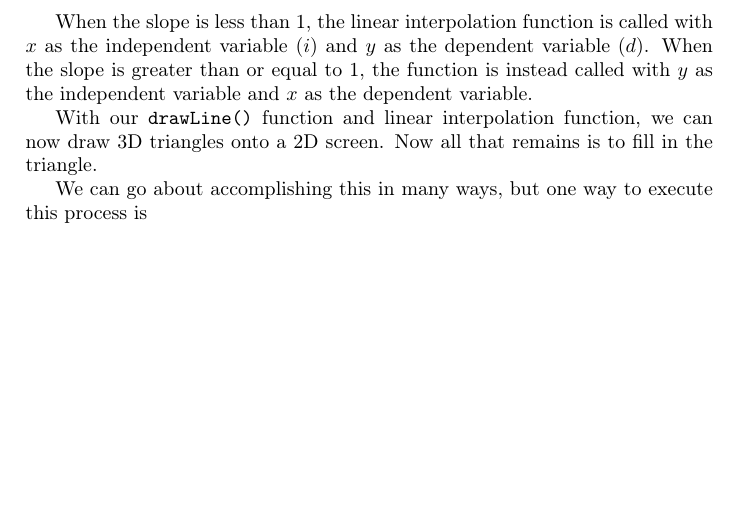
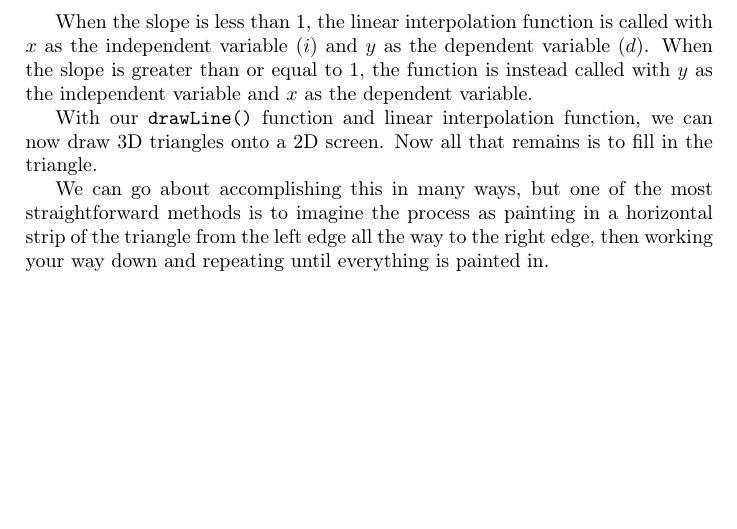
Before and after one commit to Wide0125/Computer-Graphics-Research-Paper, a LaTeX paper (Paper.tex): part of page 23 of 24, cut so that both start at the same text. Compiled offline with pdfLaTeX.

Commit message:
Update description of triangle filling process in Paper.tex and regenerate associated build artifacts

```diff
--- a/Paper.tex
+++ b/Paper.tex
@@ -513,7 +513,7 @@ When the slope is less than 1, the linear interpolation function is called with
 
 With our \mintinline{cpp}|drawLine()| function and linear interpolation function, we can now draw 3D triangles onto a 2D screen. Now all that remains is to fill in the triangle.
 
-We can go about accomplishing this in many ways, but one way to execute this process is
+We can go about accomplishing this in many ways, but one of the most straightforward methods is to imagine the process as painting in a horizontal strip of the triangle from the left edge all the way to the right edge, then working your way down and repeating until everything is painted in.
 
 \newpage
 \printbibliography{}
```
Also changed, not shown: Paper.pdf, 3 other files.
